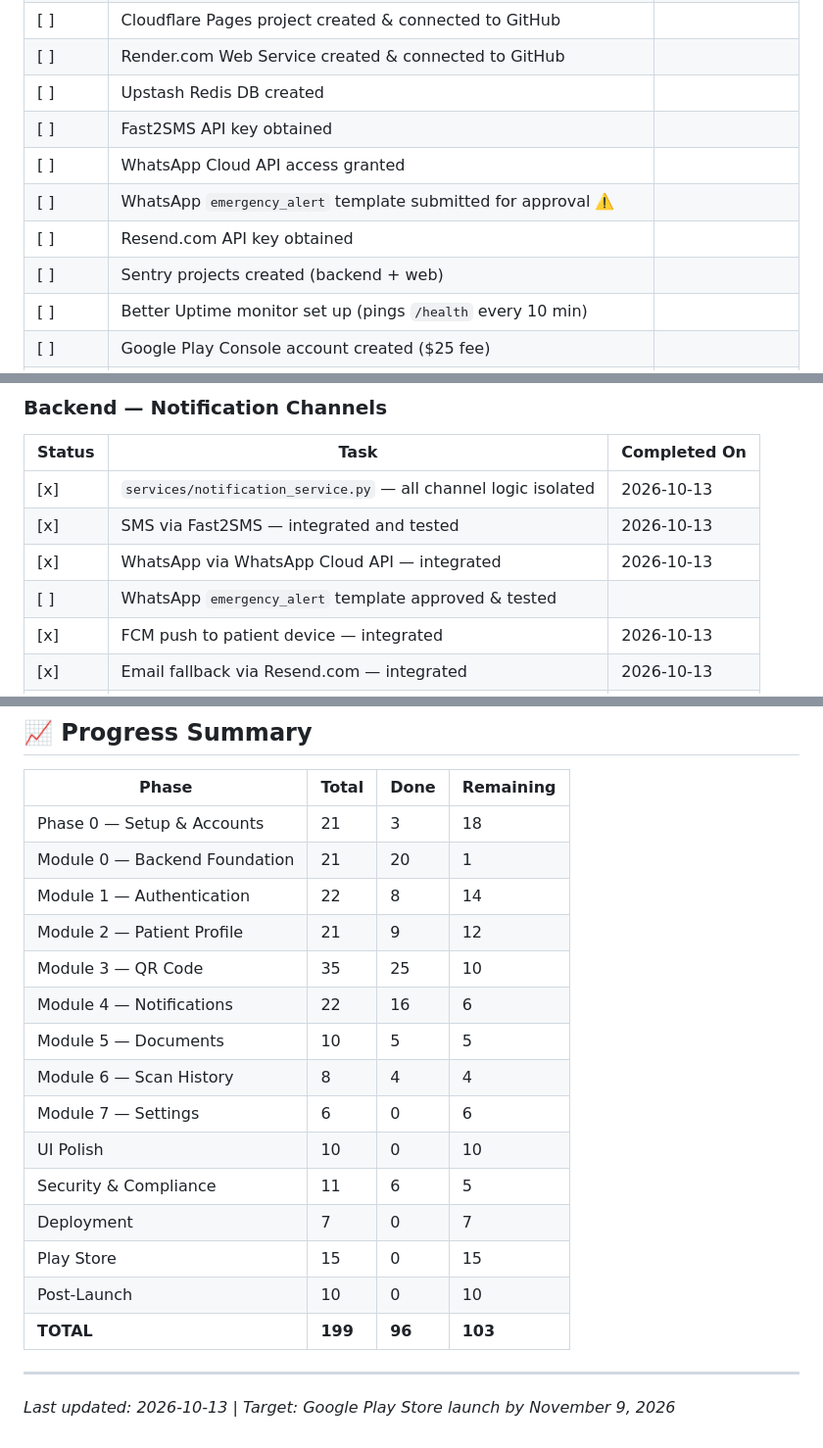
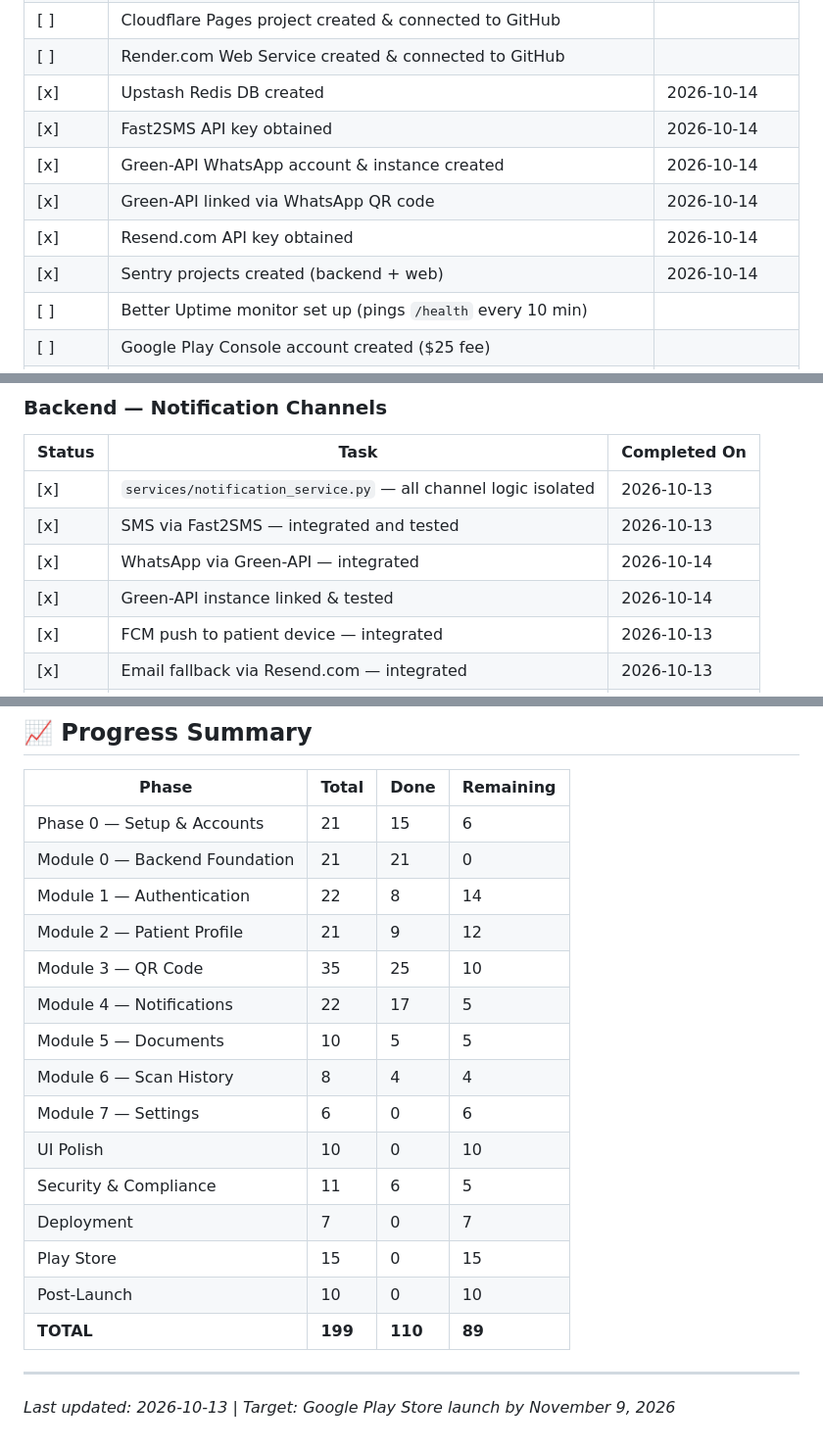
Before and after one commit to THOTAGANESH007/GOLDEN_HOUR, a Markdown page: docs/CHECKLIST.md, 3 parts joined by grey strips. Shown at 98% size. GitHub-like rendering.

Commit message:
docs: add accounts infrastructure guide and update checklist with verified services

```diff
--- a/docs/CHECKLIST.md
+++ b/docs/CHECKLIST.md
@@ -25,10 +25,10 @@
 | [ ] | Cloudflare Pages project created & connected to GitHub | |
 | [ ] | Render.com Web Service created & connected to GitHub | |
-| [ ] | Upstash Redis DB created | |
-| [ ] | Fast2SMS API key obtained | |
-| [ ] | WhatsApp Cloud API access granted | |
-| [ ] | WhatsApp `emergency_alert` template submitted for approval ⚠️ | |
-| [ ] | Resend.com API key obtained | |
-| [ ] | Sentry projects created (backend + web) | |
+| [x] | Upstash Redis DB created | 2026-10-14 |
+| [x] | Fast2SMS API key obtained | 2026-10-14 |
+| [x] | Green-API WhatsApp account & instance created | 2026-10-14 |
+| [x] | Green-API linked via WhatsApp QR code | 2026-10-14 |
+| [x] | Resend.com API key obtained | 2026-10-14 |
+| [x] | Sentry projects created (backend + web) | 2026-10-14 |
 | [ ] | Better Uptime monitor set up (pings `/health` every 10 min) | |
 | [ ] | Google Play Console account created ($25 fee) | |
@@ -216,8 +216,8 @@
 |--------|------|--------------|
 | [x] | `services/notification_service.py` — all channel logic isolated | 2026-10-13 |
 | [x] | SMS via Fast2SMS — integrated and tested | 2026-10-13 |
-| [x] | WhatsApp via WhatsApp Cloud API — integrated | 2026-10-13 |
-| [ ] | WhatsApp `emergency_alert` template approved & tested | |
+| [x] | WhatsApp via Green-API — integrated | 2026-10-14 |
+| [x] | Green-API instance linked & tested | 2026-10-14 |
 | [x] | FCM push to patient device — integrated | 2026-10-13 |
 | [x] | Email fallback via Resend.com — integrated | 2026-10-13 |
 | [x] | Email fallback only triggers after SMS fails 3 retries | 2026-10-13 |
@@ -389,12 +389,12 @@
 
 | Phase | Total | Done | Remaining |
 |-------|-------|------|-----------|
-| Phase 0 — Setup & Accounts | 21 | 3 | 18 |
-| Module 0 — Backend Foundation | 21 | 20 | 1 |
+| Phase 0 — Setup & Accounts | 21 | 15 | 6 |
+| Module 0 — Backend Foundation | 21 | 21 | 0 |
 | Module 1 — Authentication | 22 | 8 | 14 |
 | Module 2 — Patient Profile | 21 | 9 | 12 |
 | Module 3 — QR Code | 35 | 25 | 10 |
-| Module 4 — Notifications | 22 | 16 | 6 |
+| Module 4 — Notifications | 22 | 17 | 5 |
 | Module 5 — Documents | 10 | 5 | 5 |
 | Module 6 — Scan History | 8 | 4 | 4 |
 | Module 7 — Settings | 6 | 0 | 6 |
@@ -403,7 +403,7 @@
 | Deployment | 7 | 0 | 7 |
 | Play Store | 15 | 0 | 15 |
 | Post-Launch | 10 | 0 | 10 |
-| **TOTAL** | **199** | **96** | **103** |
+| **TOTAL** | **199** | **110** | **89** |
 
 ---
 
```
Also changed, not shown: other parts of docs/CHECKLIST.md (+7 -7 lines), docs/ACCOUNTS.md (added, +145 -0 lines).
